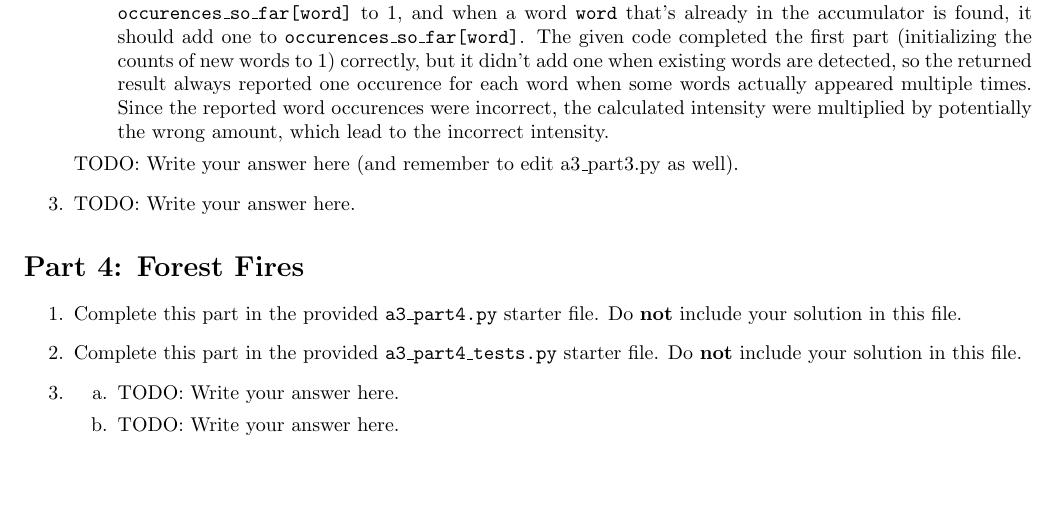
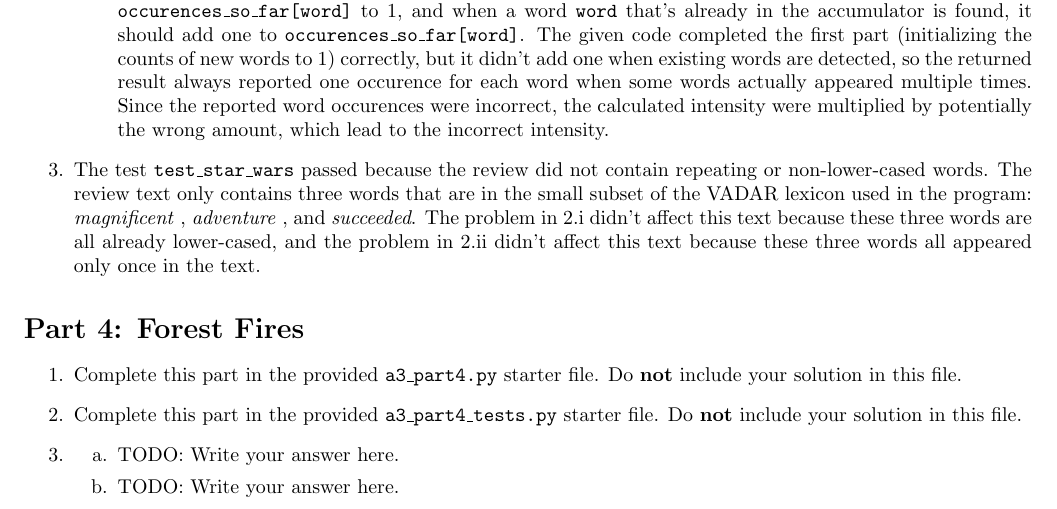
Before and after one commit to hykilpikonna/CSC110, a LaTeX problem sheet (assignments/a3/a3.tex): part of page 3 of 3, cut so that both start at the same text, the shorter picture padded with empty space. Compiled offline with pdfLaTeX.

Commit message:
[+] A3 P3 Q2.3 Latex

```diff
--- a/assignments/a3/a3.tex
+++ b/assignments/a3/a3.tex
@@ -91,10 +91,9 @@ The test \texttt{test\_star\_wars} passed, and the tests
     \item[i.] The test \texttt{test\_legally\_blonde} failed because of a mistake in the funtion \texttt{clean\_text}. Since string values are not mutable, and the function \texttt{str.lower(str)} does not mutate the string, \texttt{str.lower(text)} did not convert the words in the string to lower case but created a new string with lower-cased letters of the original string instead. However, since the result of \texttt{str.lower(text)}, the new lower-cased string, wasn't stored back into text, the string value in the variable text is not lower-cased. Since the non-lower-cased string is used when processing the words, some of the words could not be matched to the VADER intensities dictionary, and they were not counted in the intensity calculation even though they should be counted.
     \item[ii.] The test \texttt{test\_transformers} failed because of a mistake in the function \texttt{count\_keywords}. It should loop through the word list, find words that have VADER intensity data, and create a dictionary of the number of occurences of these words. When creating the dictionary, it uses an accumulator \texttt{occurences\_so\_far}. The keys of the dictionary represent these words and the values represent the number of times these words appear. When a new word \texttt{word} is found that isn't in the accumulator, it should initialize \texttt{occurences\_so\_far[word]} to 1, and when a word \texttt{word} that's already in the accumulator is found, it should add one to \texttt{occurences\_so\_far[word]}. The given code completed the first part (initializing the counts of new words to 1) correctly, but it didn't add one when existing words are detected, so the returned result always reported one occurence for each word when some words actually appeared multiple times. Since the reported word occurences were incorrect, the calculated intensity were multiplied by potentially the wrong amount, which lead to the incorrect intensity.
 \end{enumerate}
-TODO: Write your answer here (and remember to edit a3\_part3.py as well).
 
 \item[3.]
-TODO: Write your answer here.
+The test \texttt{test\_star\_wars} passed because the review did not contain repeating or non-lower-cased words. The review text only contains three words that are in the small subset of the VADAR lexicon used in the program: \textit{magnificent} , \textit{adventure} , and \textit{succeeded}. The problem in 2.i didn't affect this text because these three words are all already lower-cased, and the problem in 2.ii didn't affect this text because these three words all appeared only once in the text.
 \end{enumerate}
 
 \section*{Part 4: Forest Fires}
```
